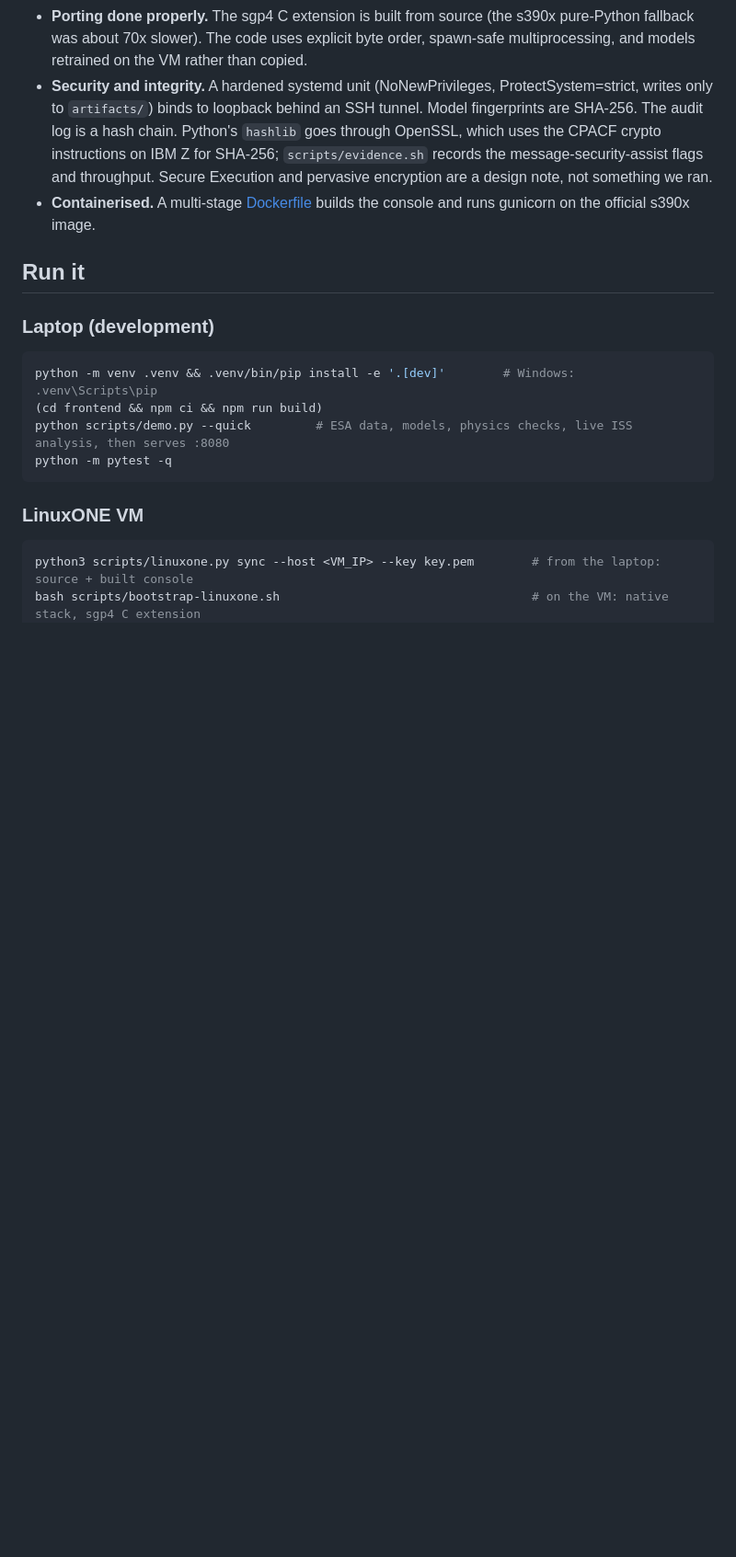
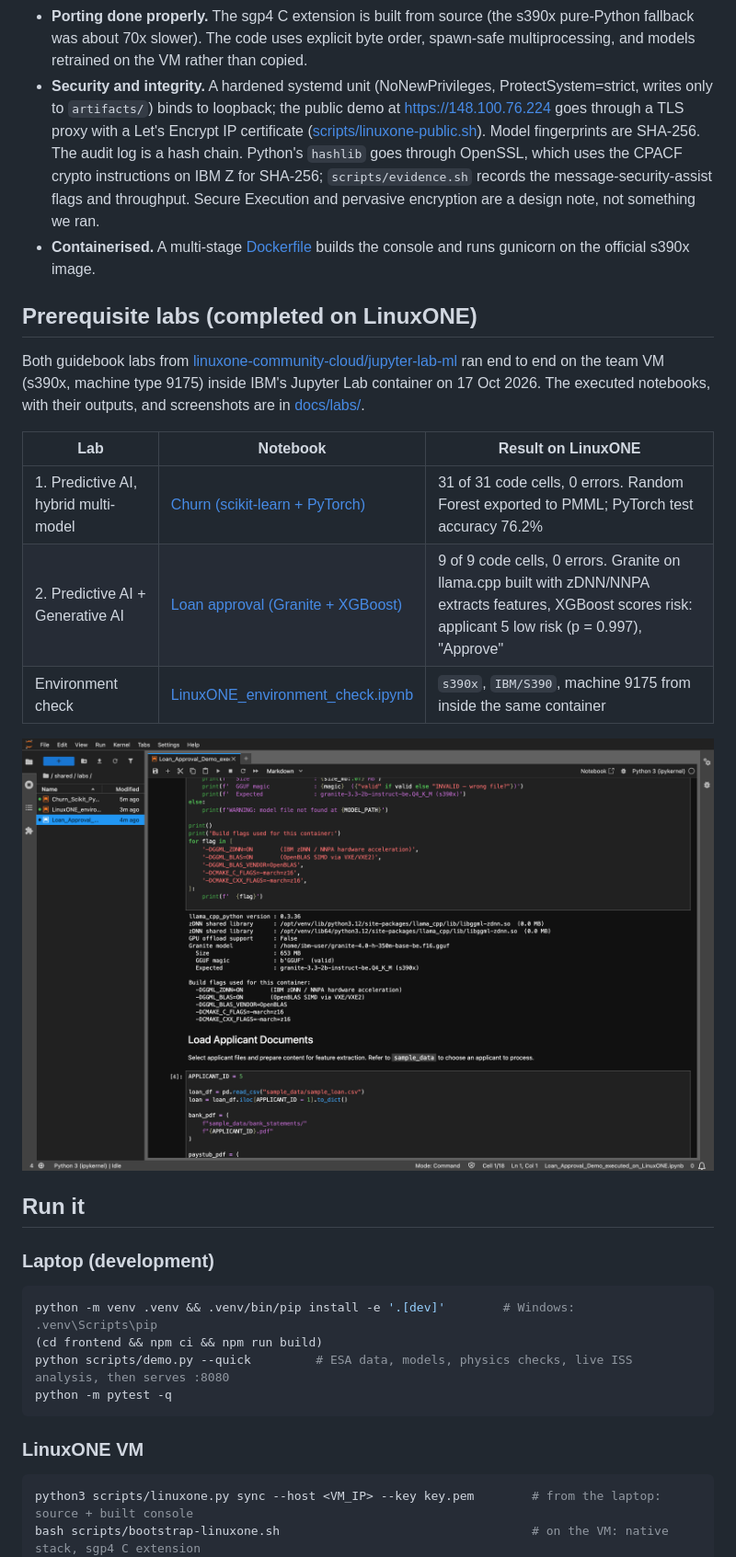
Before and after one commit to ryash072007/Datathon2-OrbitGuard, a Markdown page: README.md, the part around one of its changes. Shown at 92% size. Rendered like a GitHub page; pictures changed too: docs/labs/screenshots/2_loan_zdnn.png (added); blank space fills up the shorter version.

Commit message:
readme: prerequisite labs

```diff
--- a/README.md
+++ b/README.md
@@ -170,11 +170,26 @@ added the decision-layer evaluation path.
 - **Porting done properly.** The sgp4 C extension is built from source (the s390x pure-Python fallback was about 70x
   slower). The code uses explicit byte order, spawn-safe multiprocessing, and models retrained on the VM rather than copied.
 - **Security and integrity.** A hardened systemd unit (NoNewPrivileges, ProtectSystem=strict, writes only to
-  `artifacts/`) binds to loopback behind an SSH tunnel. Model fingerprints are SHA-256. The audit log is a hash
+  `artifacts/`) binds to loopback; the public demo at https://148.100.76.224 goes through a TLS proxy with a Let's Encrypt
+  IP certificate ([scripts/linuxone-public.sh](scripts/linuxone-public.sh)). Model fingerprints are SHA-256. The audit log is a hash
   chain. Python's `hashlib` goes through OpenSSL, which uses the CPACF crypto instructions on IBM Z for SHA-256;
   `scripts/evidence.sh` records the message-security-assist flags and throughput. Secure Execution and pervasive
   encryption are a design note, not something we ran.
 - **Containerised.** A multi-stage [Dockerfile](Dockerfile) builds the console and runs gunicorn on the official s390x image.
+
+## Prerequisite labs (completed on LinuxONE)
+
+Both guidebook labs from [linuxone-community-cloud/jupyter-lab-ml](https://github.com/linuxone-community-cloud/jupyter-lab-ml)
+ran end to end on the team VM (s390x, machine type 9175) inside IBM's Jupyter Lab container on 17 Oct 2026. The executed
+notebooks, with their outputs, and screenshots are in [docs/labs/](docs/labs/README.md).
+
+| Lab | Notebook | Result on LinuxONE |
+| --- | --- | --- |
+| 1. Predictive AI, hybrid multi-model | [Churn (scikit-learn + PyTorch)](docs/labs/Churn_Scikit_PyTorch_executed_on_LinuxONE.ipynb) | 31 of 31 code cells, 0 errors. Random Forest exported to PMML; PyTorch test accuracy 76.2% |
+| 2. Predictive AI + Generative AI | [Loan approval (Granite + XGBoost)](docs/labs/Loan_Approval_Demo_executed_on_LinuxONE.ipynb) | 9 of 9 code cells, 0 errors. Granite on llama.cpp built with zDNN/NNPA extracts features, XGBoost scores risk: applicant 5 low risk (p = 0.997), "Approve" |
+| Environment check | [LinuxONE_environment_check.ipynb](docs/labs/LinuxONE_environment_check.ipynb) | `s390x`, `IBM/S390`, machine 9175 from inside the same container |
+
+![Lab 2 on LinuxONE: llama.cpp zDNN/NNPA build and the Granite model](docs/labs/screenshots/2_loan_zdnn.png)
 
 ## Run it
 
```
Also changed, not shown: other parts of README.md (+4 -1 lines), docs/labs/README.md (added, +39 -0 lines), docs/labs/screenshots/0_environment_check.png (added), docs/labs/screenshots/1_churn_correlations.png (added), docs/labs/screenshots/1_churn_pytorch_training.png (added), docs/labs/screenshots/1_churn_top.png (added), docs/labs/screenshots/2_loan_risk_and_recommendation.png (added), 3 other files.
